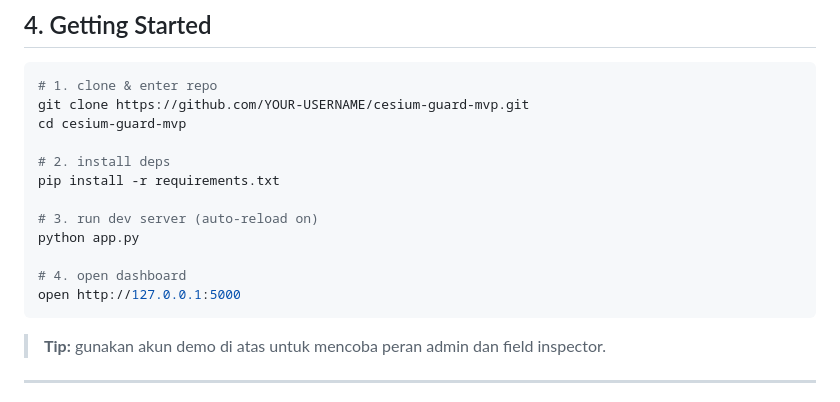
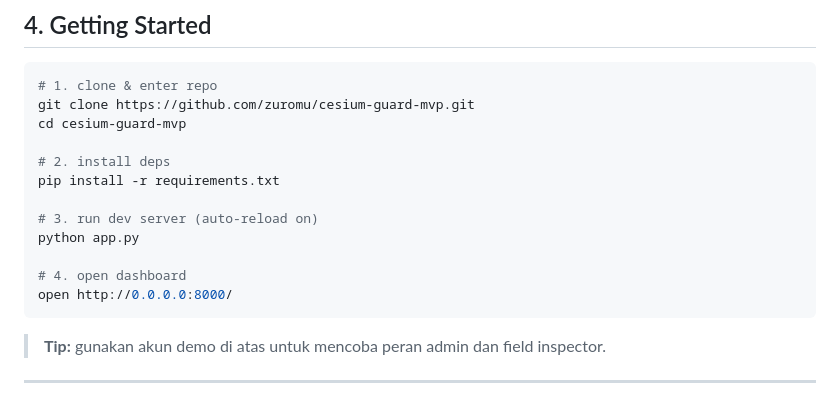
Before and after one commit to zuromu/cesium-guard-mvp, a Markdown page: README.md, the part around the change. Drawn GitHub-style.

````diff
--- a/README.md
+++ b/README.md
@@ -60,7 +60,7 @@ cesium-guard-mvp/
 
 ```bash
 # 1. clone & enter repo
-git clone https://github.com/YOUR-USERNAME/cesium-guard-mvp.git
+git clone https://github.com/zuromu/cesium-guard-mvp.git
 cd cesium-guard-mvp
 
 # 2. install deps
@@ -70,7 +70,7 @@ pip install -r requirements.txt
 python app.py
 
 # 4. open dashboard
-open http://127.0.0.1:5000
+open http://0.0.0.0:8000/
 ```
 
 > **Tip:** gunakan akun demo di atas untuk mencoba peran admin dan field inspector.
````
